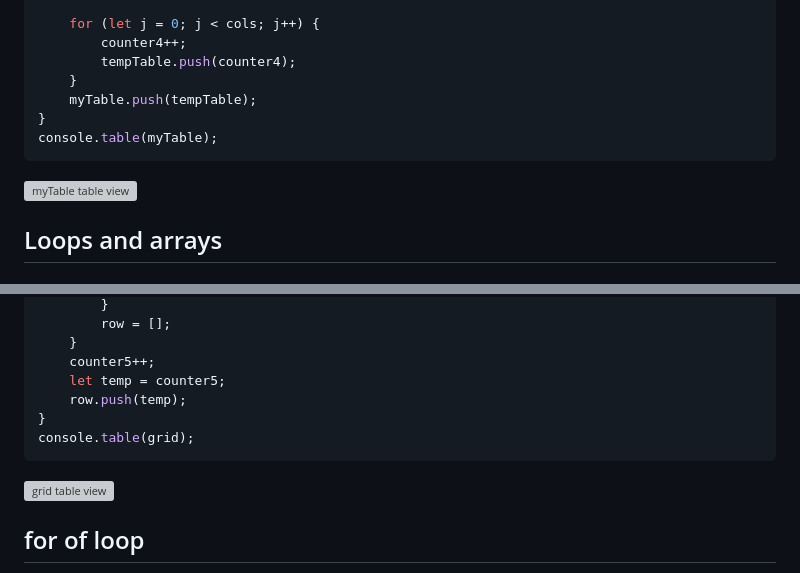
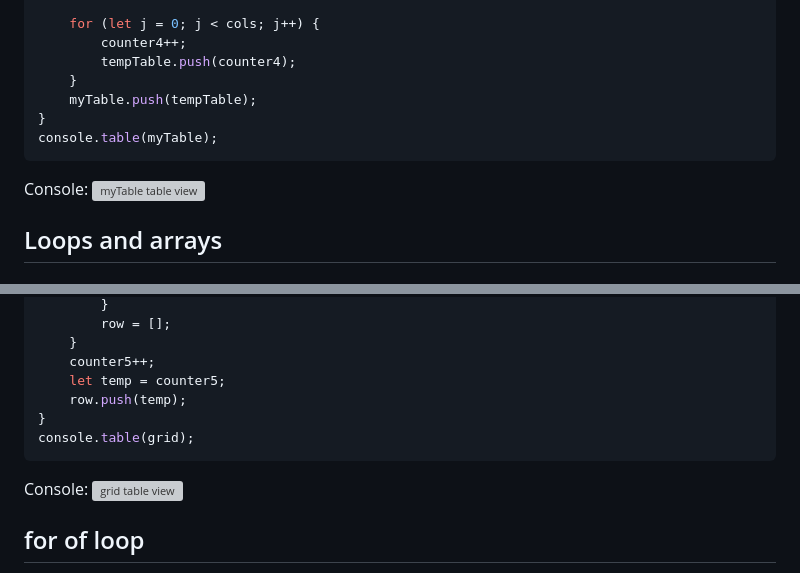
Before and after one commit to y-suraj/Javascript-Practicals-and-Tests, a Markdown page: Basic Concepts and Projects/Project 5 - Loops/README.md, 2 parts joined by grey strips. GitHub-like rendering; grey boxes are pictures that could not be loaded.

````diff
--- a/Basic Concepts and Projects/Project 5 - Loops/README.md
+++ b/Basic Concepts and Projects/Project 5 - Loops/README.md
@@ -103,6 +103,7 @@ for (let i = 0; i < rows; i++) {
 }
 console.table(myTable);
 ```
+Console:
 ![myTable table view](https://github.com/y-suraj/Javascript-Practicals-and-Tests/blob/main/Basic%20Concepts%20and%20Projects/Project%205%20-%20Loops/Untitled.png)
 ## Loops and arrays
 ### Practical exercise 5
@@ -126,6 +127,7 @@ for (let i = 0; i < noOfCells + 1; i++) {
 }
 console.table(grid);
 ```
+Console:
 ![grid table view](https://github.com/y-suraj/Javascript-Practicals-and-Tests/blob/main/Basic%20Concepts%20and%20Projects/Project%205%20-%20Loops/Untitled2.png)
 ## for of loop
 It cannot be used to change the value associated with the index as we can do with the regular loop, but for processing values it is a very nice and readable loop.
````
